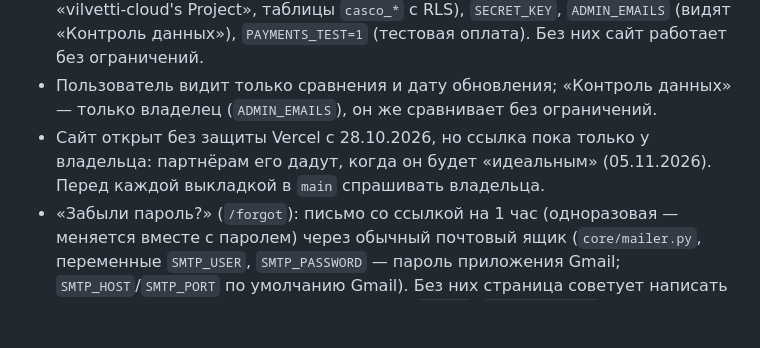
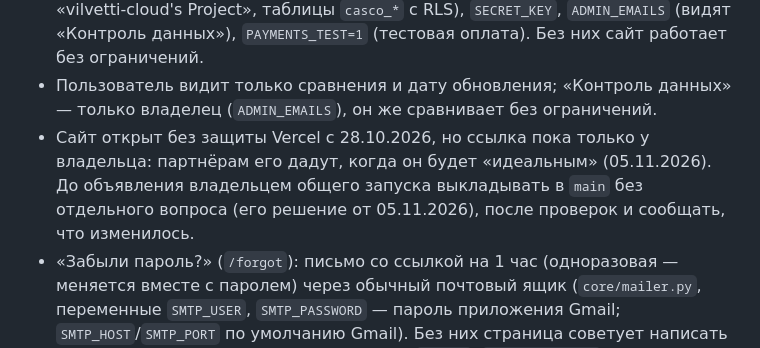
Before and after one commit to vilvetti-cloud/insurance-comparator, a Markdown page: AGENTS.md, the part around the change. Rendered like a GitHub page; blank space fills up the shorter version.

Commit message:
AGENTS: deploy without asking until the owner announces the public launch
Co-Authored-By: Claude Opus 5.5 <noreply@anthropic.com>

```diff
--- a/AGENTS.md
+++ b/AGENTS.md
@@ -75,7 +75,8 @@
 - Пользователь видит только сравнения и дату обновления; «Контроль данных» — только владелец
   (`ADMIN_EMAILS`), он же сравнивает без ограничений.
 - Сайт открыт без защиты Vercel с 28.10.2026, но ссылка пока только у владельца: партнёрам его дадут,
-  когда он будет «идеальным» (05.11.2026). Перед каждой выкладкой в `main` спрашивать владельца.
+  когда он будет «идеальным» (05.11.2026). До объявления владельцем общего запуска выкладывать в `main`
+  без отдельного вопроса (его решение от 05.11.2026), после проверок и сообщать, что изменилось.
 - «Забыли пароль?» (`/forgot`): письмо со ссылкой на 1 час (одноразовая — меняется вместе с паролем)
   через обычный почтовый ящик (`core/mailer.py`, переменные `SMTP_USER`, `SMTP_PASSWORD` — пароль
   приложения Gmail; `SMTP_HOST`/`SMTP_PORT` по умолчанию Gmail). Без них страница советует написать
```
